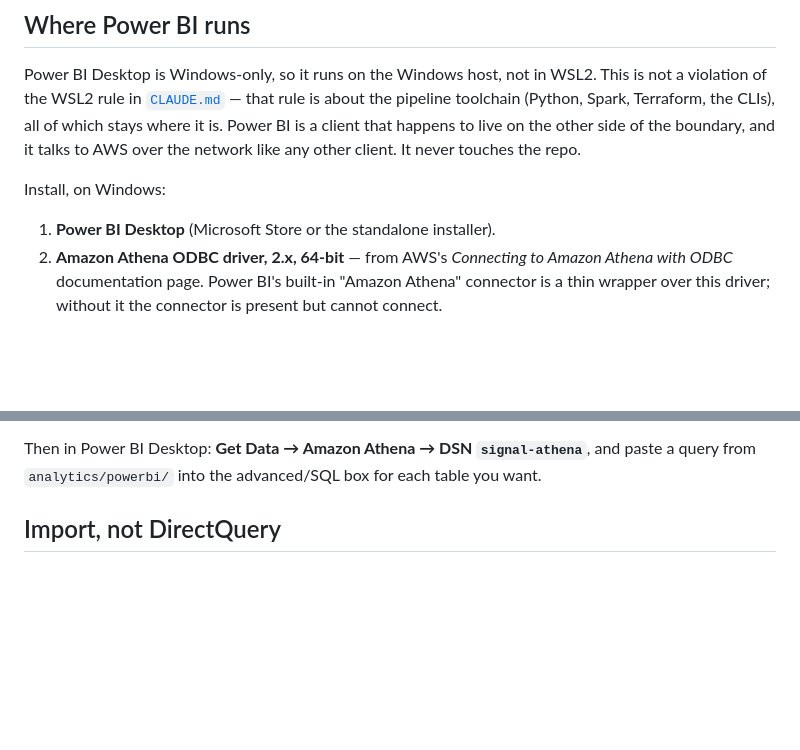
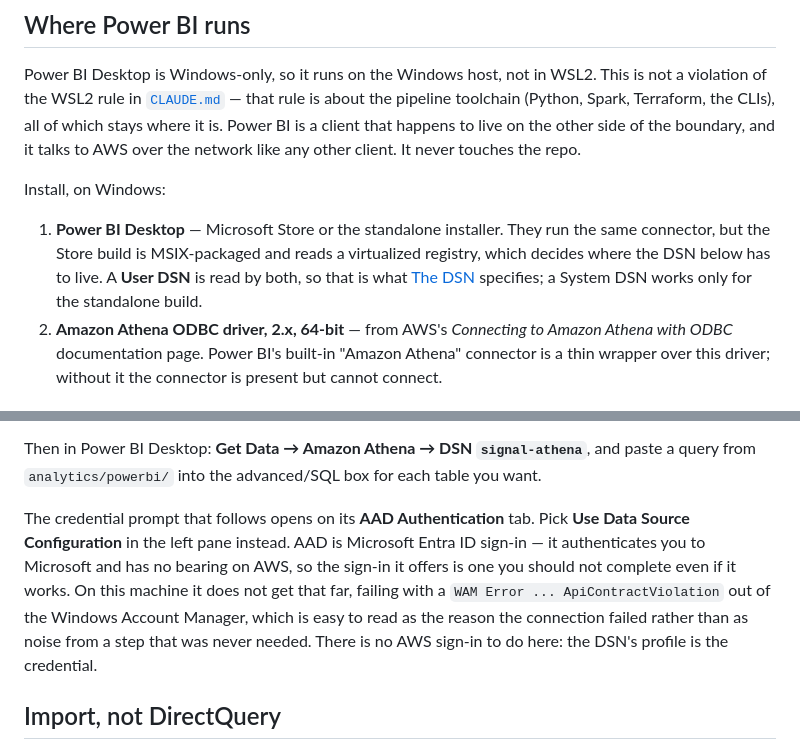
Before and after one commit to SouhailBourhim/signal-brief, a Markdown page: docs/powerbi.md, 2 parts joined by grey strips. Drawn GitHub-style; blank space fills up the shorter version.

```diff
--- a/docs/powerbi.md
+++ b/docs/powerbi.md
@@ -55,7 +55,10 @@ to AWS over the network like any other client. It never touches the repo.
 
 Install, on Windows:
 
-1. **Power BI Desktop** (Microsoft Store or the standalone installer).
+1. **Power BI Desktop** — Microsoft Store or the standalone installer. They run the same
+   connector, but the Store build is MSIX-packaged and reads a virtualized registry, which
+   decides where the DSN below has to live. A **User DSN** is read by both, so that is what
+   [The DSN](#the-dsn) specifies; a System DSN works only for the standalone build.
 2. **Amazon Athena ODBC driver, 2.x, 64-bit** — from AWS's *Connecting to Amazon Athena
    with ODBC* documentation page. Power BI's built-in "Amazon Athena" connector is a thin
    wrapper over this driver; without it the connector is present but cannot connect.
@@ -146,6 +183,15 @@ find later precisely because it has no effect.
 
 Then in Power BI Desktop: **Get Data → Amazon Athena → DSN `signal-athena`**, and paste a
 query from `analytics/powerbi/` into the advanced/SQL box for each table you want.
+
+The credential prompt that follows opens on its **AAD Authentication** tab. Pick **Use Data
+Source Configuration** in the left pane instead. AAD is Microsoft Entra ID sign-in — it
+authenticates you to Microsoft and has no bearing on AWS, so the sign-in it offers is one
+you should not complete even if it works. On this machine it does not get that far,
+failing with a `WAM Error ... ApiContractViolation` out of the Windows Account Manager,
+which is easy to read as the reason the connection failed rather than as noise from a step
+that was never needed. There is no AWS sign-in to do here: the DSN's profile is the
+credential.
 
 ## Import, not DirectQuery
 
```
Also changed, not shown: other parts of docs/powerbi.md (+39 -5 lines).
